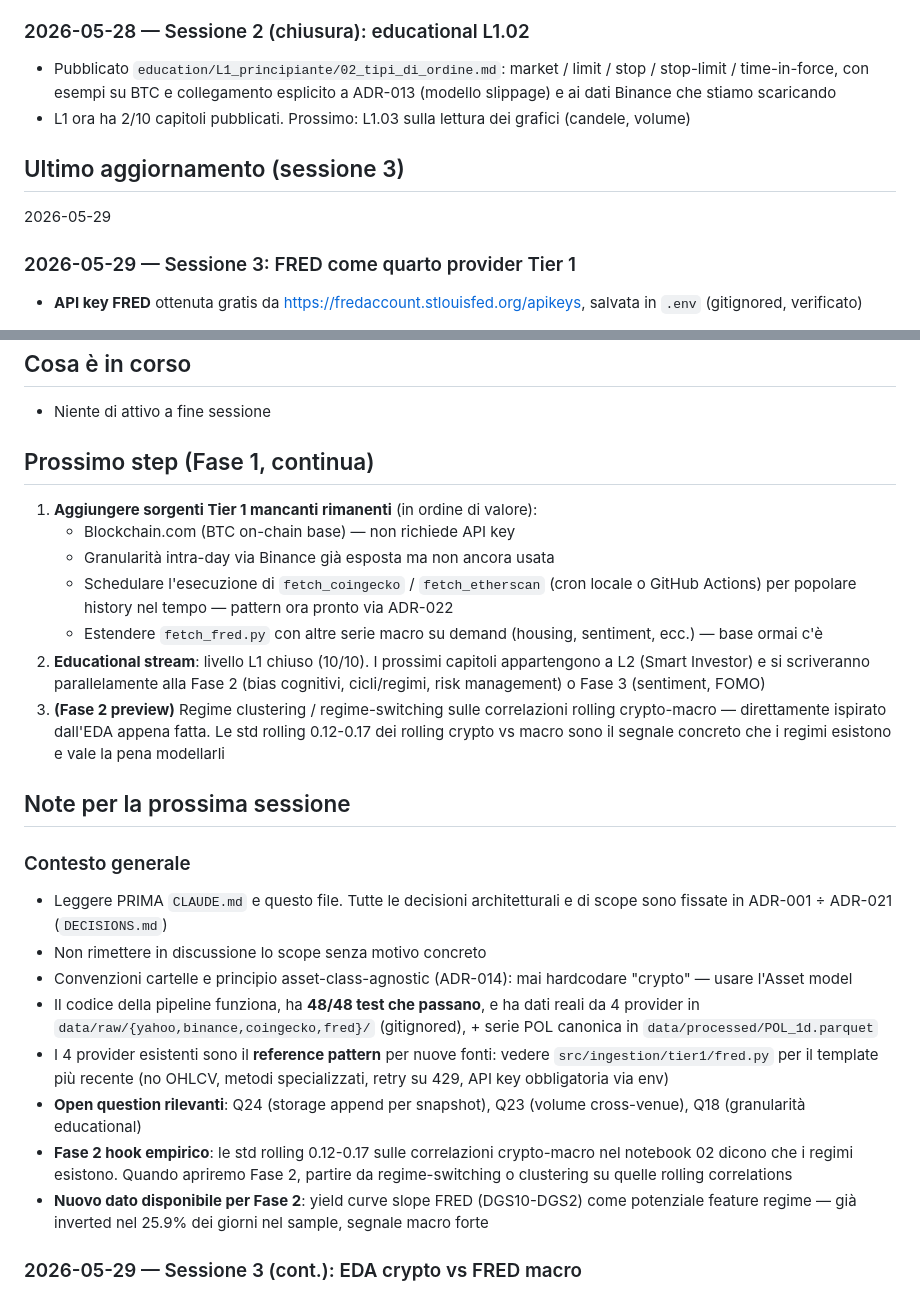
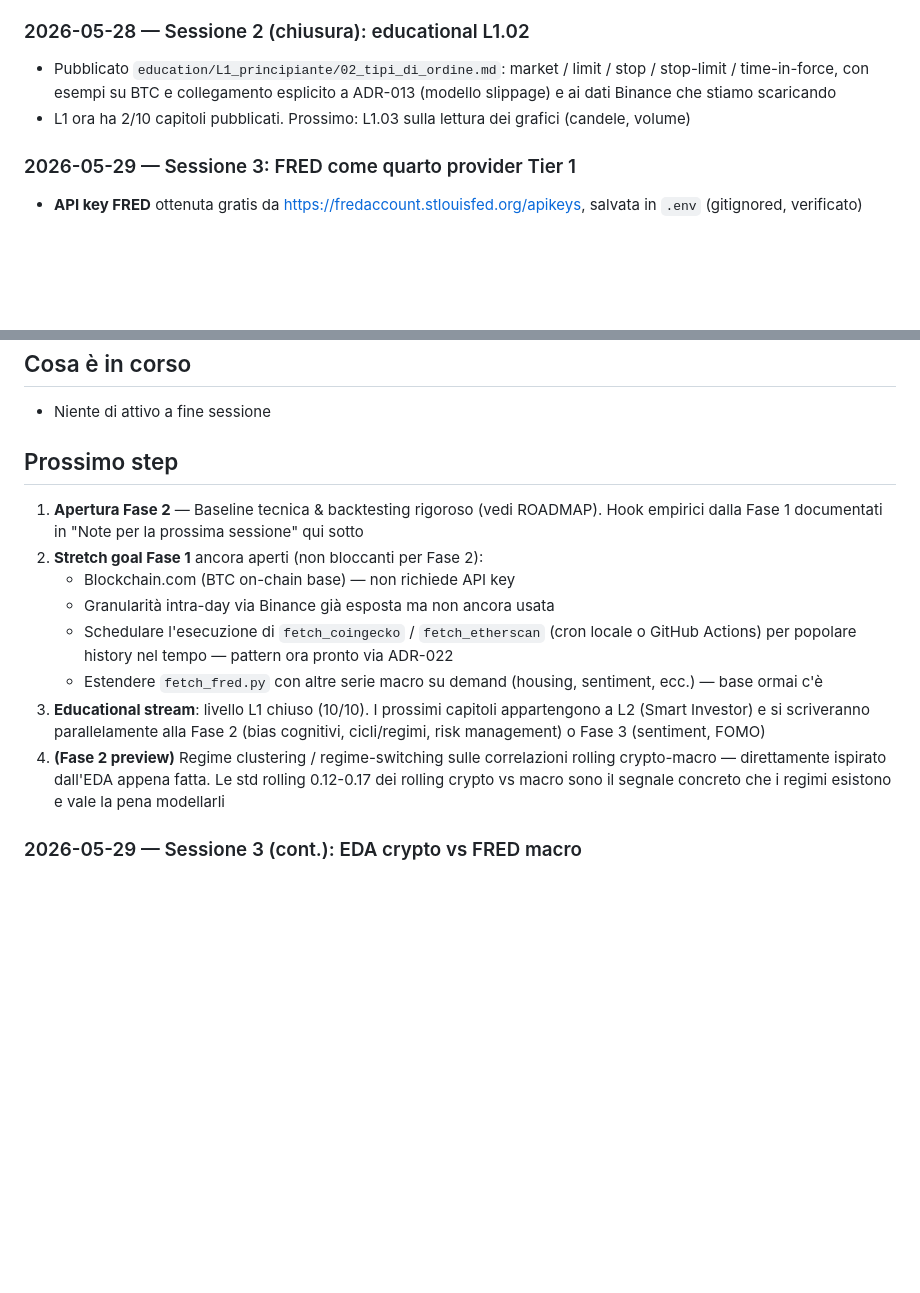
Before and after one commit to cirobarone78/Snake, a Markdown page: STATUS.md, 2 parts joined by grey strips. Drawn GitHub-style; blank space fills up the shorter version.

```diff
--- a/STATUS.md
+++ b/STATUS.md
@@ -313,9 +313,6 @@ da Fase 1 (volatility clustering, regime instability, BTC vs CPI YoY
 - L1 ora ha 2/10 capitoli pubblicati. Prossimo: L1.03 sulla lettura
   dei grafici (candele, volume)
 
-## Ultimo aggiornamento (sessione 3)
-2026-05-29
-
 ### 2026-05-29 — Sessione 3: FRED come quarto provider Tier 1
 - **API key FRED** ottenuta gratis da
   https://fredaccount.stlouisfed.org/apikeys, salvata in `.env`
@@ -371,9 +368,12 @@ da Fase 1 (volatility clustering, regime instability, BTC vs CPI YoY
 ## Cosa è in corso
 - Niente di attivo a fine sessione
 
-## Prossimo step (Fase 1, continua)
+## Prossimo step
 
-1. **Aggiungere sorgenti Tier 1 mancanti rimanenti** (in ordine di valore):
+1. **Apertura Fase 2** — Baseline tecnica & backtesting rigoroso (vedi
+   ROADMAP). Hook empirici dalla Fase 1 documentati in "Note per la
+   prossima sessione" qui sotto
+2. **Stretch goal Fase 1** ancora aperti (non bloccanti per Fase 2):
    - Blockchain.com (BTC on-chain base) — non richiede API key
    - Granularità intra-day via Binance già esposta ma non ancora usata
    - Schedulare l'esecuzione di `fetch_coingecko` / `fetch_etherscan`
@@ -390,32 +390,6 @@ da Fase 1 (volatility clustering, regime instability, BTC vs CPI YoY
    appena fatta. Le std rolling 0.12-0.17 dei rolling crypto vs macro
    sono il segnale concreto che i regimi esistono e vale la pena
    modellarli
-
-## Note per la prossima sessione
-
-### Contesto generale
-- Leggere PRIMA `CLAUDE.md` e questo file. Tutte le decisioni
-  architetturali e di scope sono fissate in ADR-001 ÷ ADR-021
-  (`DECISIONS.md`)
-- Non rimettere in discussione lo scope senza motivo concreto
-- Convenzioni cartelle e principio asset-class-agnostic (ADR-014): mai
-  hardcodare "crypto" — usare l'Asset model
-- Il codice della pipeline funziona, ha **48/48 test che passano**, e ha
-  dati reali da 4 provider in `data/raw/{yahoo,binance,coingecko,fred}/`
-  (gitignored), + serie POL canonica in `data/processed/POL_1d.parquet`
-- I 4 provider esistenti sono il **reference pattern** per nuove fonti:
-  vedere `src/ingestion/tier1/fred.py` per il template più recente
-  (no OHLCV, metodi specializzati, retry su 429, API key obbligatoria
-  via env)
-- **Open question rilevanti**: Q24 (storage append per snapshot), Q23
-  (volume cross-venue), Q18 (granularità educational)
-- **Fase 2 hook empirico**: le std rolling 0.12-0.17 sulle correlazioni
-  crypto-macro nel notebook 02 dicono che i regimi esistono. Quando
-  apriremo Fase 2, partire da regime-switching o clustering su quelle
-  rolling correlations
-- **Nuovo dato disponibile per Fase 2**: yield curve slope FRED
-  (DGS10-DGS2) come potenziale feature regime — già inverted nel
-  25.9% dei giorni nel sample, segnale macro forte
 
 ### 2026-05-29 — Sessione 3 (cont.): EDA crypto vs FRED macro
 - **Nuovo notebook** `notebooks/03_crypto_vs_fred_macro.ipynb`
```
Also changed, not shown: other parts of STATUS.md (+64 -2 lines), ROADMAP.md (+25 -15 lines), 1 other file.
